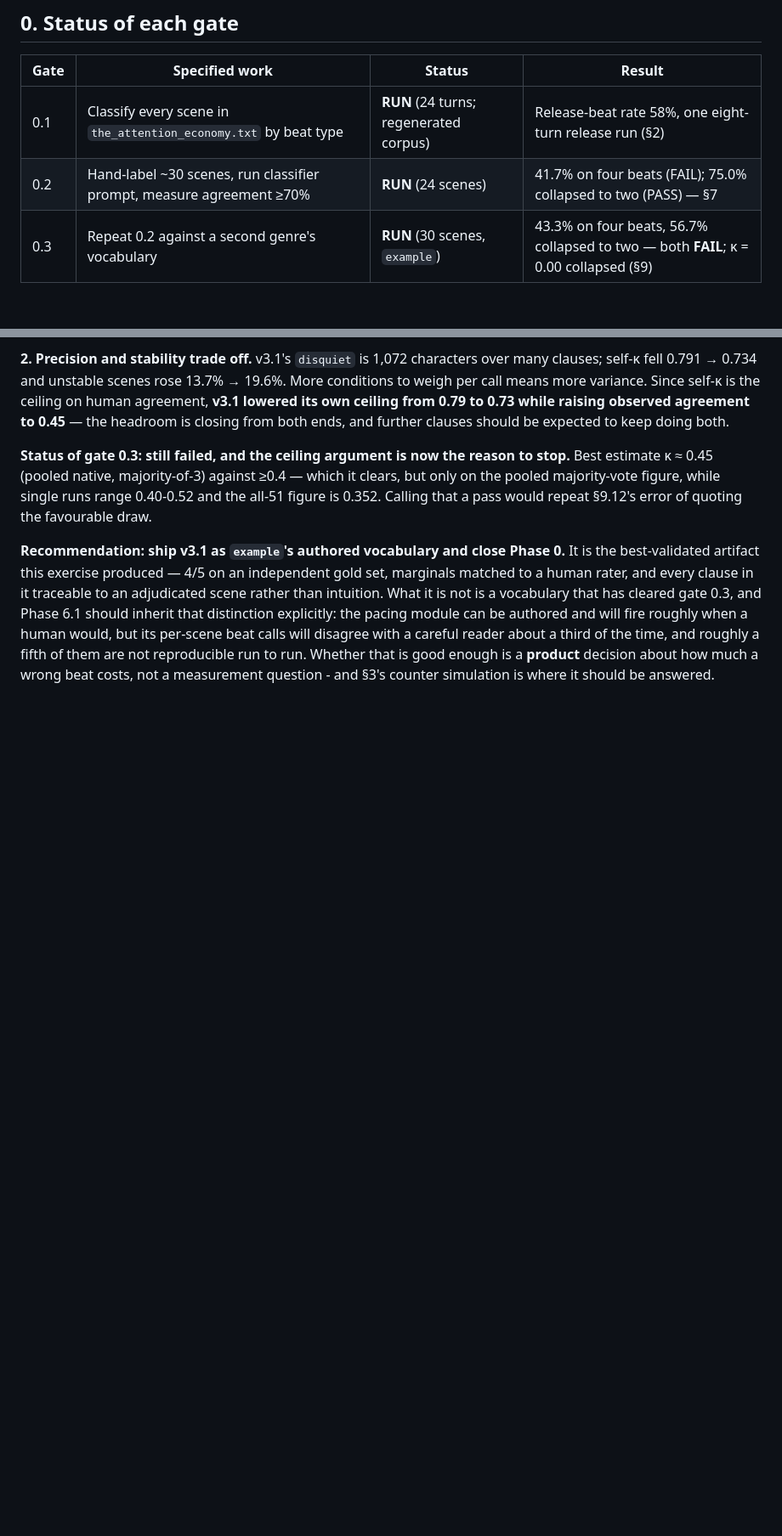
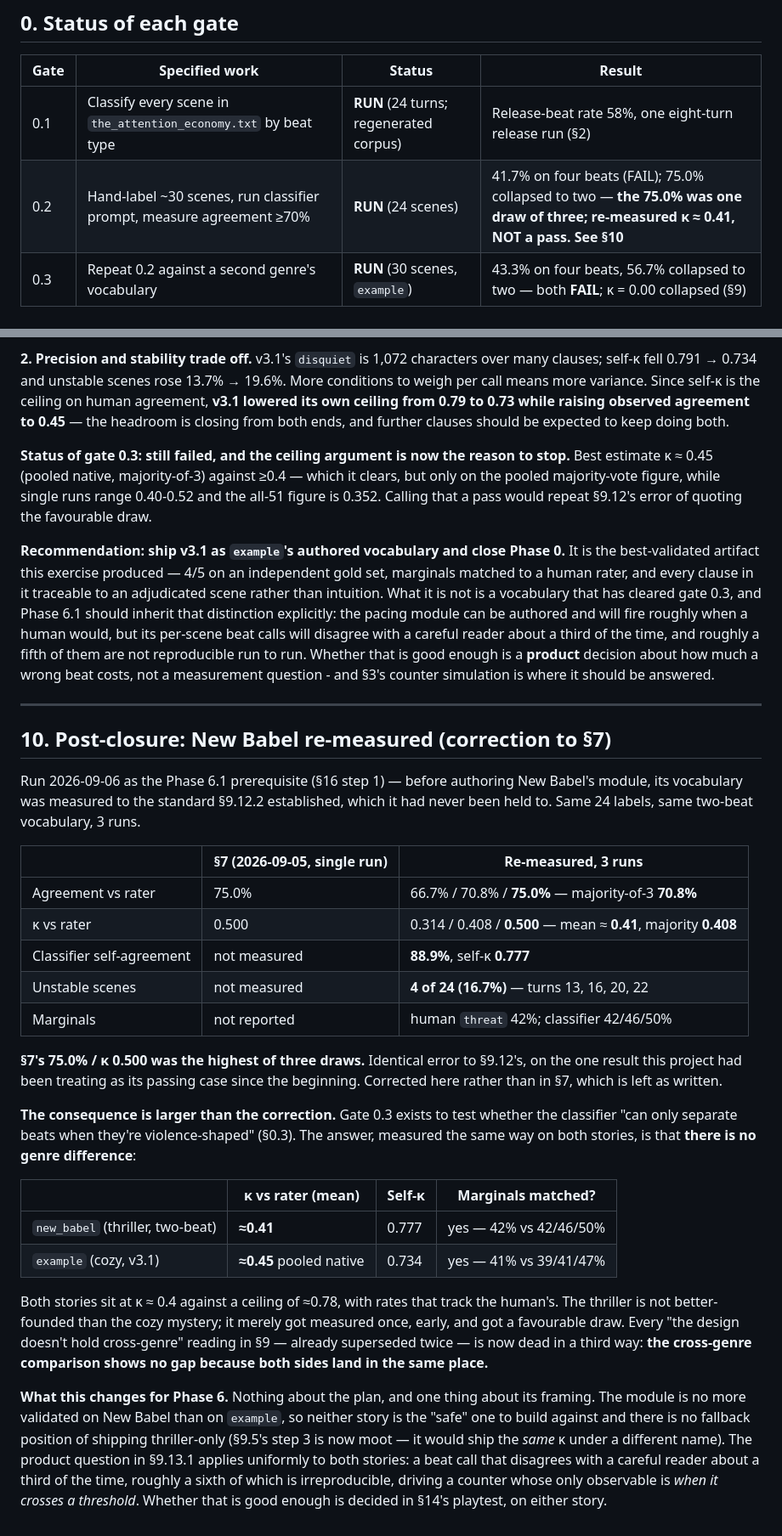
Before and after one commit to joemoney/Palimpsest, a Markdown page: docs/PHASE_0_GATE_REPORT.md, 2 parts joined by grey strips. Shown at 85% size. Drawn GitHub-style; blank space fills up the shorter version.

Commit message:
Re-measure new_babel: kappa ~0.41, and the genre gap disappears
Phase 6.1 prerequisite (section 16 step 1). new_babel's two-beat vocabulary had
never been held to the standard 9.12.2 established, and it fails it the same way
example did: section 7's 75.0% / kappa 0.500 was the highest of three draws
(0.314 / 0.408 / 0.500, mean ~0.41). The one result this project treated as its
passing case since the beginning was a lucky draw.

The larger consequence is that gate 0.3's premise dissolves. Measured the same
way, new_babel sits at kappa ~0.41 with self-kappa 0.777 and example at ~0.45
with 0.734 - both with marginals tracking the rater's. There is no genre gap;
the thriller merely got measured once, early, and got a good draw. Shipping
thriller-only (9.5 step 3) is now moot, since it would ship the same kappa under
a different name.

Also fixes classifier_retest.py, which stored human labels uncollapsed - for a
collapsed vocabulary every label would have mismatched on name alone.

Co-Authored-By: Claude Opus 5 <noreply@anthropic.com>

```diff
--- a/docs/PHASE_0_GATE_REPORT.md
+++ b/docs/PHASE_0_GATE_REPORT.md
@@ -30,7 +30,7 @@ chance-correction shows the 0.2 pass was weaker than its 75.0% headline suggeste
 | Gate | Specified work | Status | Result |
 |---|---|---|---|
 | 0.1 | Classify every scene in `the_attention_economy.txt` by beat type | **RUN** (24 turns; regenerated corpus) | Release-beat rate 58%, one eight-turn release run (§2) |
-| 0.2 | Hand-label ~30 scenes, run classifier prompt, measure agreement ≥70% | **RUN** (24 scenes) | 41.7% on four beats (FAIL); 75.0% collapsed to two (PASS) — §7 |
+| 0.2 | Hand-label ~30 scenes, run classifier prompt, measure agreement ≥70% | **RUN** (24 scenes) | 41.7% on four beats (FAIL); 75.0% collapsed to two — **the 75.0% was one draw of three; re-measured κ ≈ 0.41, NOT a pass. See §10** |
 | 0.3 | Repeat 0.2 against a second genre's vocabulary | **RUN** (30 scenes, `example`) | 43.3% on four beats, 56.7% collapsed to two — both **FAIL**; κ = 0.00 collapsed (§9) |
 
 ### On the two missing files
@@ -1193,3 +1193,47 @@ when a human would, but its per-scene beat calls will disagree with a careful re
 third of the time, and roughly a fifth of them are not reproducible run to run. Whether that is
 good enough is a **product** decision about how much a wrong beat costs, not a measurement
 question - and §3's counter simulation is where it should be answered.
+
+---
+
+## 10. Post-closure: New Babel re-measured (correction to §7)
+
+Run 2026-09-06 as the Phase 6.1 prerequisite (§16 step 1) — before authoring New Babel's
+module, its vocabulary was measured to the standard §9.12.2 established, which it had never
+been held to. Same 24 labels, same two-beat vocabulary, 3 runs.
+
+| | §7 (2026-09-05, single run) | Re-measured, 3 runs |
+|---|---|---|
+| Agreement vs rater | 75.0% | 66.7% / 70.8% / **75.0%** — majority-of-3 **70.8%** |
+| κ vs rater | 0.500 | 0.314 / 0.408 / **0.500** — mean ≈ **0.41**, majority **0.408** |
+| Classifier self-agreement | not measured | **88.9%**, self-κ **0.777** |
+| Unstable scenes | not measured | **4 of 24 (16.7%)** — turns 13, 16, 20, 22 |
+| Marginals | not reported | human `threat` 42%; classifier 42/46/50% |
+
+**§7's 75.0% / κ 0.500 was the highest of three draws.** Identical error to §9.12's, on the one
+result this project had been treating as its passing case since the beginning. Corrected here
+rather than in §7, which is left as written.
+
+**The consequence is larger than the correction.** Gate 0.3 exists to test whether the
+classifier "can only separate beats when they're violence-shaped" (§0.3). The answer, measured
+the same way on both stories, is that **there is no genre difference**:
+
+| | κ vs rater (mean) | Self-κ | Marginals matched? |
+|---|---|---|---|
+| `new_babel` (thriller, two-beat) | **≈0.41** | 0.777 | yes — 42% vs 42/46/50% |
+| `example` (cozy, v3.1) | **≈0.45** pooled native | 0.734 | yes — 41% vs 39/41/47% |
+
+Both stories sit at κ ≈ 0.4 against a ceiling of ≈0.78, with rates that track the human's.
+The thriller is not better-founded than the cozy mystery; it merely got measured once, early,
+and got a favourable draw. Every "the design doesn't hold cross-genre" reading in §9 — already
+superseded twice — is now dead in a third way: **the cross-genre comparison shows no gap
+because both sides land in the same place.**
+
+**What this changes for Phase 6.** Nothing about the plan, and one thing about its framing.
+The module is no more validated on New Babel than on `example`, so neither story is the "safe"
+one to build against and there is no fallback position of shipping thriller-only (§9.5's step
+3 is now moot — it would ship the *same* κ under a different name). The product question in
+§9.13.1 applies uniformly to both stories: a beat call that disagrees with a careful reader
+about a third of the time, roughly a sixth of which is irreproducible, driving a counter whose
+only observable is *when it crosses a threshold*. Whether that is good enough is decided in
+§14's playtest, on either story.
```
